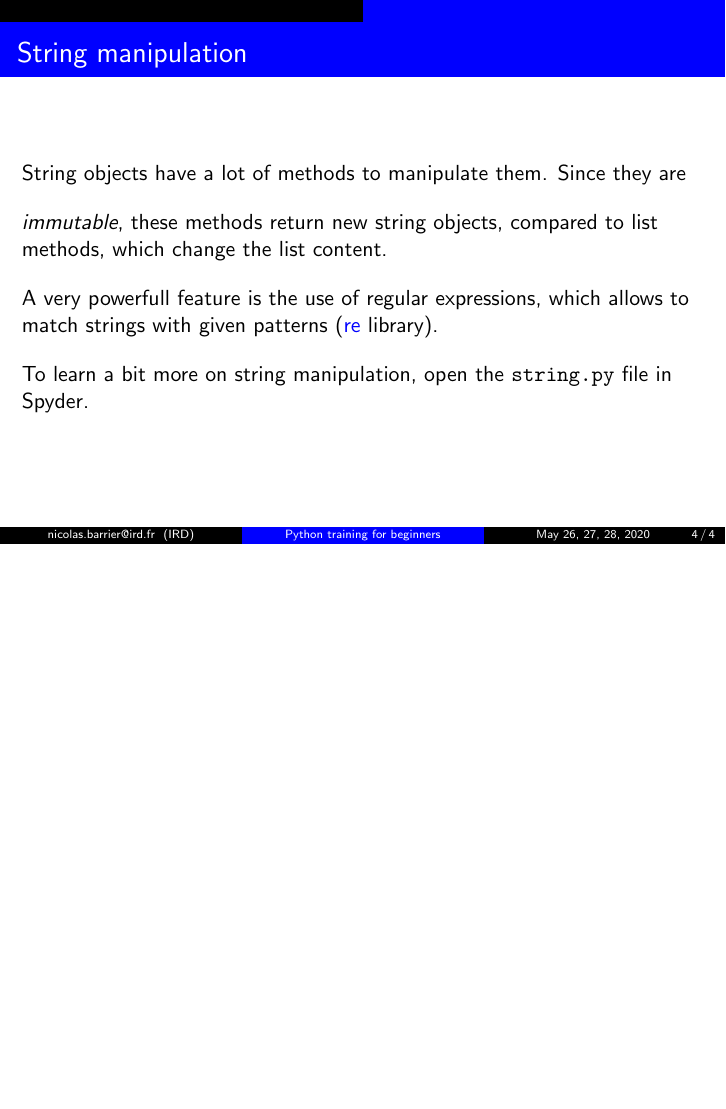
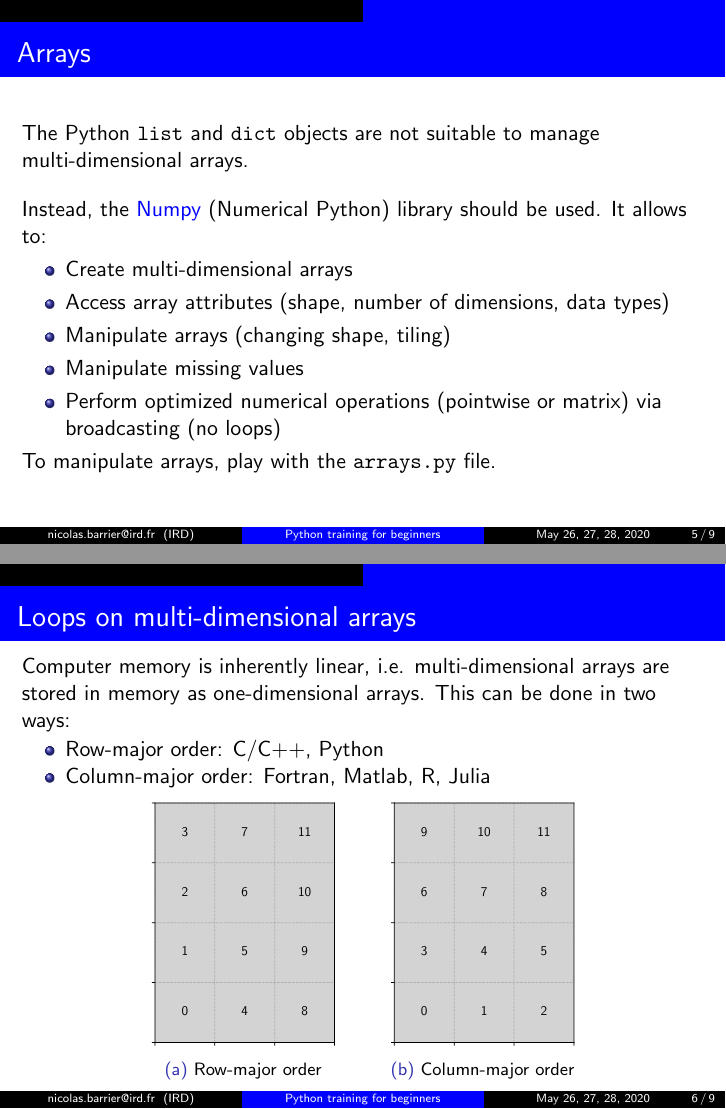
Before and after one commit to umr-marbec/python-training, LaTeX slides (data_types2/data_types2.tex, which reads data_types2/texfiles/numpy.tex, data_types2/texfiles/scipy.tex, templates/template.tex): page 4 of 4 before the commit and pages 5 and 6 of 9 after it, the two joined at a grey line, the shorter picture padded with empty space. Compiled offline with pdfLaTeX.

Commit message:
Adding numpy + scipy

```diff
--- /dev/null
+++ b/data_types2/texfiles/numpy.tex
@@ -0,0 +1,35 @@
+\begin{frame}[fragile]
+\frametitle{Arrays}
+
+    The Python \verb+list+ and \verb+dict+ objects are not suitable to manage multi-dimensional arrays.
+    \vspace{1em}
+
+    Instead, the \href{https://numpy.org/}{Numpy} (Numerical Python) library should be used. It allows to:
+    \begin{itemize}
+        \item{Create multi-dimensional arrays}
+        \item{Access array attributes (shape, number of dimensions, data types)}
+        \item{Manipulate arrays (changing shape, tiling)}
+        \item{Manipulate missing values}
+        \item{Perform optimized numerical operations (pointwise or matrix) via broadcasting (no loops)}
+    \end{itemize}
+
+    To manipulate arrays, play with the \verb+arrays.py+ file.
+
+\end{frame}
+
+\begin{frame}[fragile]
+    \frametitle{Loops on multi-dimensional arrays}
+    Computer memory is inherently linear, i.e. multi-dimensional arrays are stored in memory as one-dimensional arrays. This can be done in two ways:
+    \begin{itemize}
+        \item{Row-major order: C/C++, Python}
+        \item{Column-major order: Fortran, Matlab, R, Julia}
+    \end{itemize}
+
+    \vspace{-1em}
+    \begin{figure}
+        \subfloat[Row-major order]{\includegraphics[scale=0.45]{figs/corder.pdf}}
+        \qquad
+        \subfloat[Column-major order]{\includegraphics[scale=0.45]{figs/forder.pdf}}
+    \end{figure}
+
+\end{frame}
--- /dev/null
+++ b/data_types2/texfiles/scipy.tex
@@ -0,0 +1,43 @@
+\begin{frame}[fragile]
+    \frametitle{Scientific Python}
+
+    Although the Numpy library allows to do some operations, it is rather limited.
+    Other mathematical functions are provided by the \href{https://www.scipy.org/}{Scipy} library.
+
+    \vspace{1em}
+    \emph{In an ideal world, NumPy would contain nothing but the array data type and the most basic operations: indexing, sorting, reshaping, basic elementwise functions, etc. All numerical code would reside in SciPy. [...] If you are doing scientific computing with Python, you should probably install both NumPy and SciPy. Most new features belong in SciPy rather than NumPy.} Source: \href{https://www.scipy.org/scipylib/faq.html#what-is-the-difference-between-numpy-and-scipy}{Scipy FAQ}
+
+\end{frame}
+
+
+\begin{frame}[fragile]
+    \frametitle{Scientific Python: submodules}
+
+
+    \begin{table}
+        \centering
+        \footnotesize
+        \begin{tabular}{cc}
+            Description & Scipy submodule \\
+            \hline
+            \hline
+            Special functions (mathematical physics) & \href{https://docs.scipy.org/doc/scipy/reference/tutorial/special.html}{scipy.special}\\
+            Integration &\href{https://docs.scipy.org/doc/scipy/reference/tutorial/integrate.html}{scipy.integrate}\\
+            Optimization &\href{https://docs.scipy.org/doc/scipy/reference/tutorial/optimize.html}{scipy.optimize}\\
+            Interpolation &\href{https://docs.scipy.org/doc/scipy/reference/tutorial/optimize.html}{scipy.interpolate}\\
+            Fourier Transforms &\href{https://docs.scipy.org/doc/scipy/reference/tutorial/fft.html}{scipy.fft}\\
+            Signal Processing &\href{https://docs.scipy.org/doc/scipy/reference/tutorial/signal.html}{scipy.signal}\\
+            Linear Algebra &\href{https://docs.scipy.org/doc/scipy/reference/tutorial/linalg.html}{scipy.linalg}\\
+            Spatial data structures and algorithms & \href{https://docs.scipy.org/doc/scipy/reference/tutorial/spatial.html}{scipy.spatial}\\
+            Statistics & \href{https://docs.scipy.org/doc/scipy/reference/tutorial/stats.html}{scipy.stats}\\
+            Multidimensional image processing & \href{https://docs.scipy.org/doc/scipy/reference/tutorial/ndimage.html}{scipy.ndimage}\\
+            File IO: \verb+.nc+, \verb+.mat+, \verb+.sav+ (IDL) &  \href{https://docs.scipy.org/doc/scipy/reference/tutorial/io.html}{scipy.io}\\
+        \end{tabular}
+        \caption{List of the Scipy submodules. Source: \href{https://www.scipy.org/}{scipy.org}}
+    \end{table}
+
+    \begin{block}{Sorry}
+        Since you all are fluent in using Numpy, I leave it to you the exploration of Scipy...
+    \end{block}
+
+\end{frame}
--- a/templates/template.tex
+++ b/templates/template.tex
@@ -12,6 +12,7 @@
 \usepackage{hyperref}
 \setcounter{tocdepth}{2}
 \usepackage{tikz}
+\usepackage{subfig}
 
 \definecolor{keywords}{named}{DarkOrange}
 \definecolor{comments}{named}{Green}
```
Also changed, not shown: data_types2/data_types2.tex (+20 -1 lines), data_types2/texfiles/string.tex (+2 -2 lines), data_types2/figs/corder.pdf (added), data_types2/figs/forder.pdf (added), data_types2/texfiles/numpy.tex (12 more changed lines), 5 other files.
